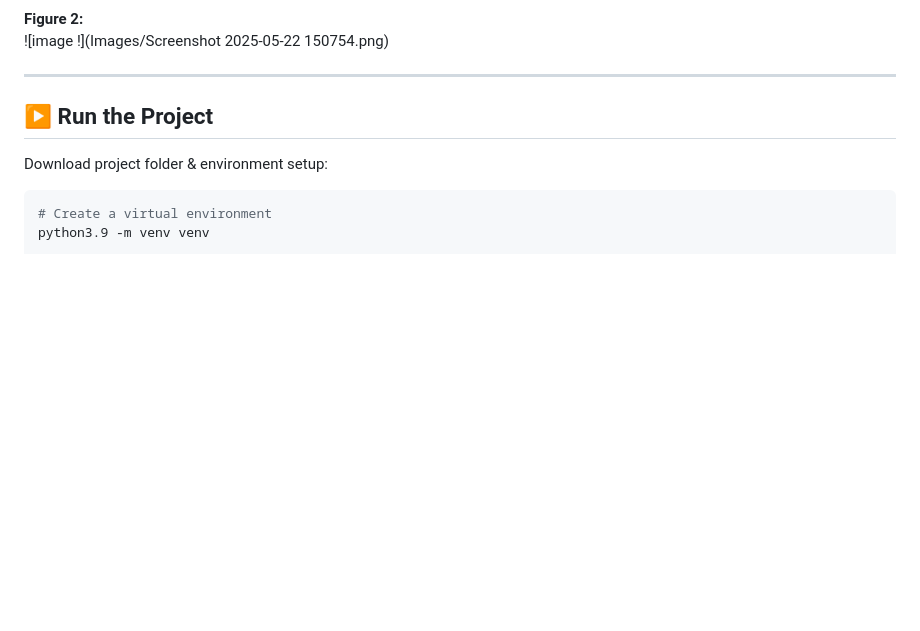
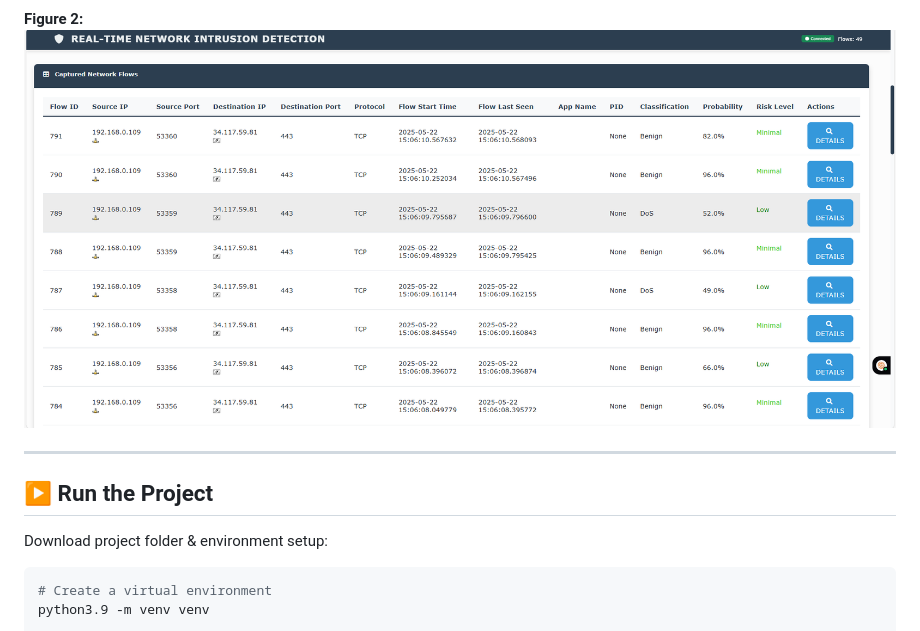
Before and after one commit to karthikeya-27/Intrusion-Detection, a Markdown page: README.md, the part around one of its changes. Drawn GitHub-style; blank space fills up the shorter version.

```diff
--- a/README.md
+++ b/README.md
@@ -89,6 +91,7 @@ This project is a real-time, explainable AI-based Intrusion Detection System (ID
 
 **Figure 2:**
-![image !](Images/Screenshot 2025-05-22 150754.png)
+<img src="https://github.com/karthikeya-27/Intrusion-Detection/blob/main/Images/Screenshot%202025-05-22%20150800.png?raw=true" />
+
 
 ---
 
```
Also changed, not shown: other parts of README.md (+3 -1 lines).
